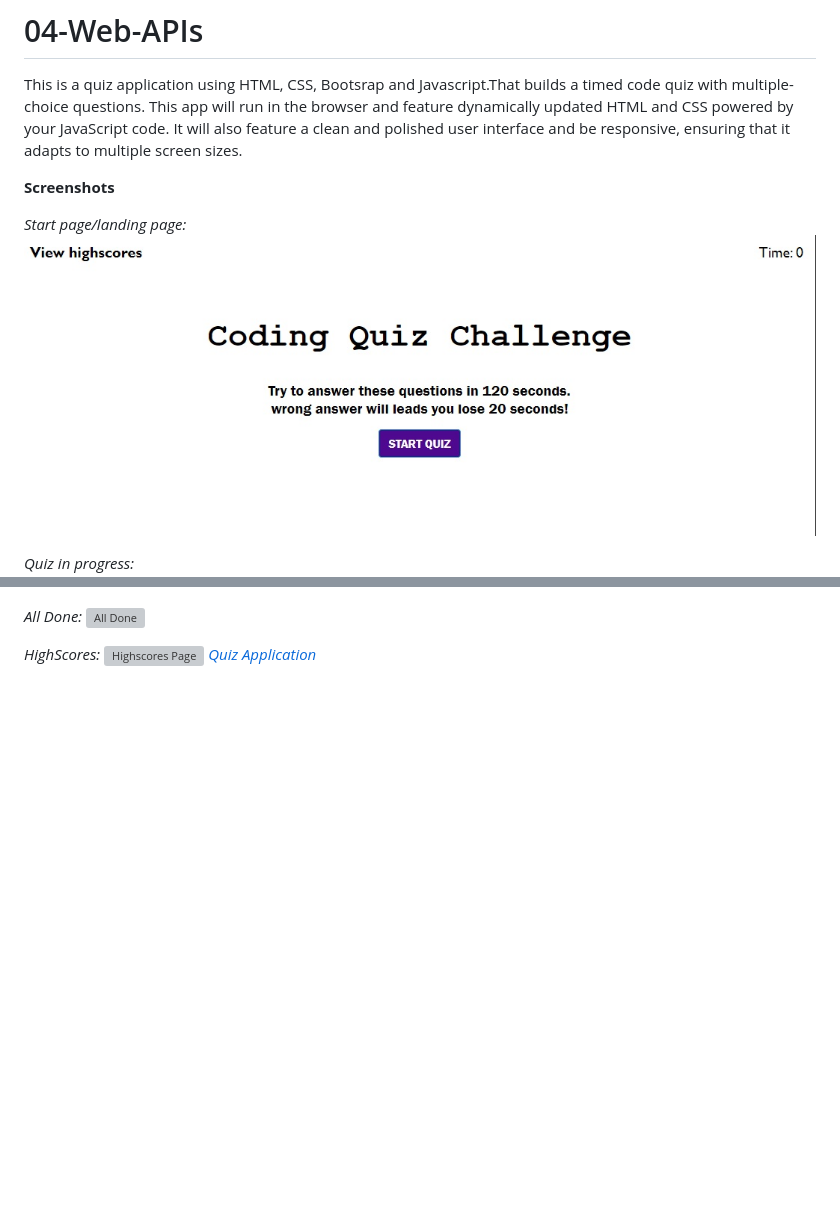
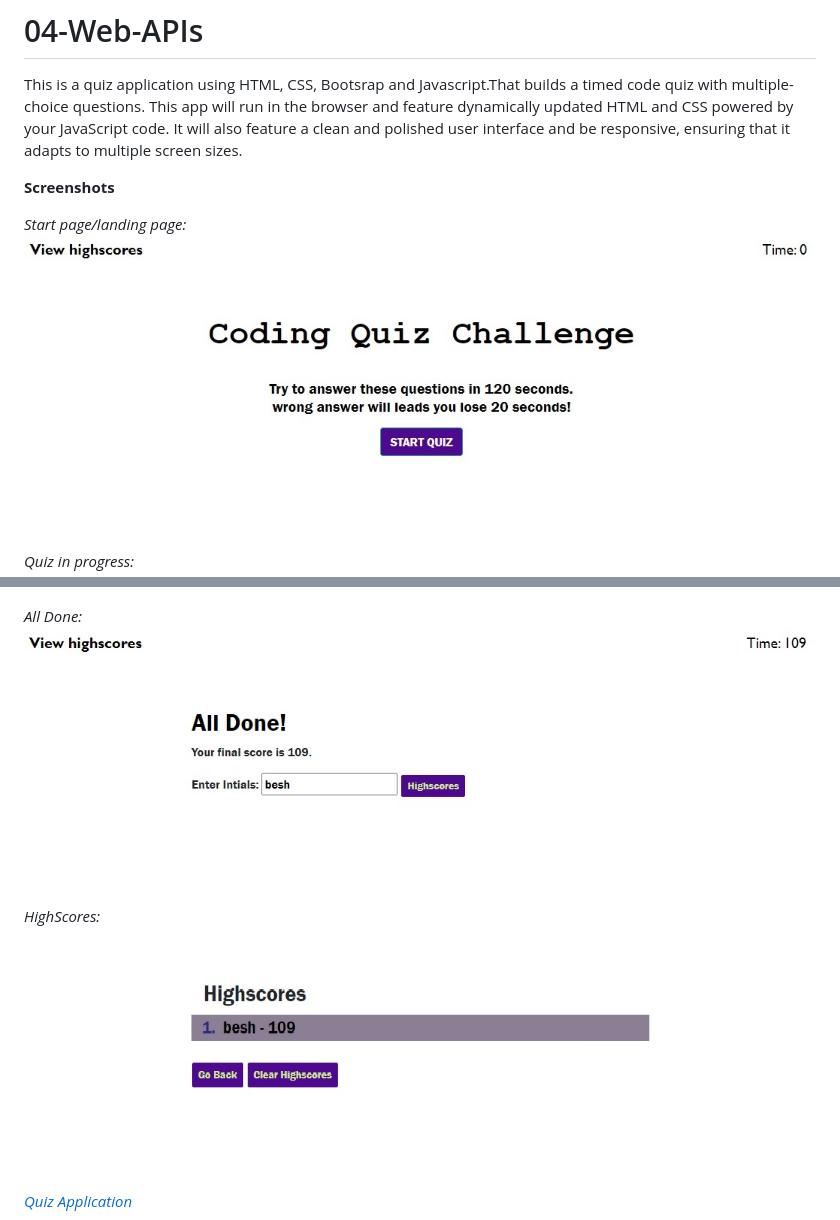
Before and after one commit to beshayr2020/04-Web-APIs, a Markdown page: README.md, 2 parts joined by grey strips. Drawn GitHub-style; pictures changed too: assets/images/LandingPage.jpg; blank space fills up the shorter version; grey boxes are pictures that could not be loaded.

Commit message:
updting the name and image

```diff
--- a/README.md
+++ b/README.md
@@ -12,10 +12,10 @@ It will also feature a clean and polished user interface and be responsive, ensu
 <img src="assets/images/ProgressPage.jpg" alt="Progress Page">
 
 <i>All Done: </i>
-<img src="assets/images/alldonePage.jpg" alt="All Done">
+<img src="assets/images/AllDonePage.jpg" alt="All Done">
 
 <i>HighScores: </i>
-<img src="assets/images/HighscorePage.jpg" alt="Highscores Page">
+<img src="assets/images/Highscorepage.jpg" alt="Highscores Page">
 <i>
 <a href="https://beshayr2020.github.io/04-Web-APIs/">Quiz Application</a>
 </i>
```
